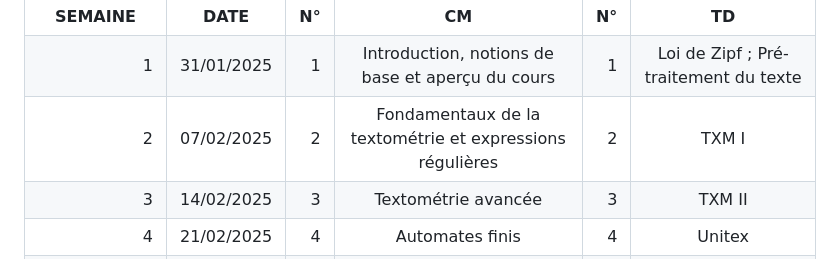
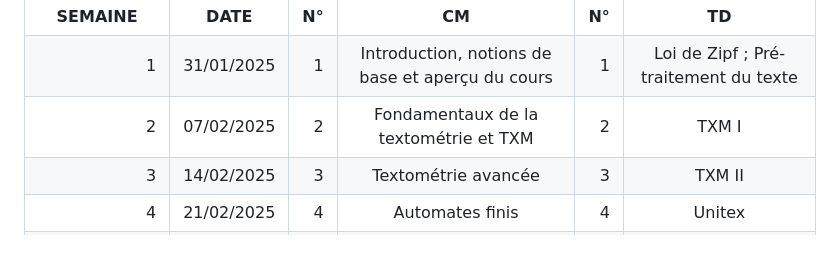
Before and after one commit to ljpetkovic/M2SOL034, a Markdown page: README.md, the part around the change. GitHub-like rendering.

Commit message:
renommage : Fondamentaux de la textométrie et TXM

```diff
--- a/README.md
+++ b/README.md
@@ -71,7 +71,7 @@
         <td align="right">2</td>
         <td align="right">07/02/2025</td>
         <td align="right">2</td>
-        <td align="center">Fondamentaux de la textométrie et expressions régulières</td>
+        <td align="center">Fondamentaux de la textométrie et TXM</td>
         <td align="right">2</td>
         <td align="center">TXM I</td>
     </tr>
```
